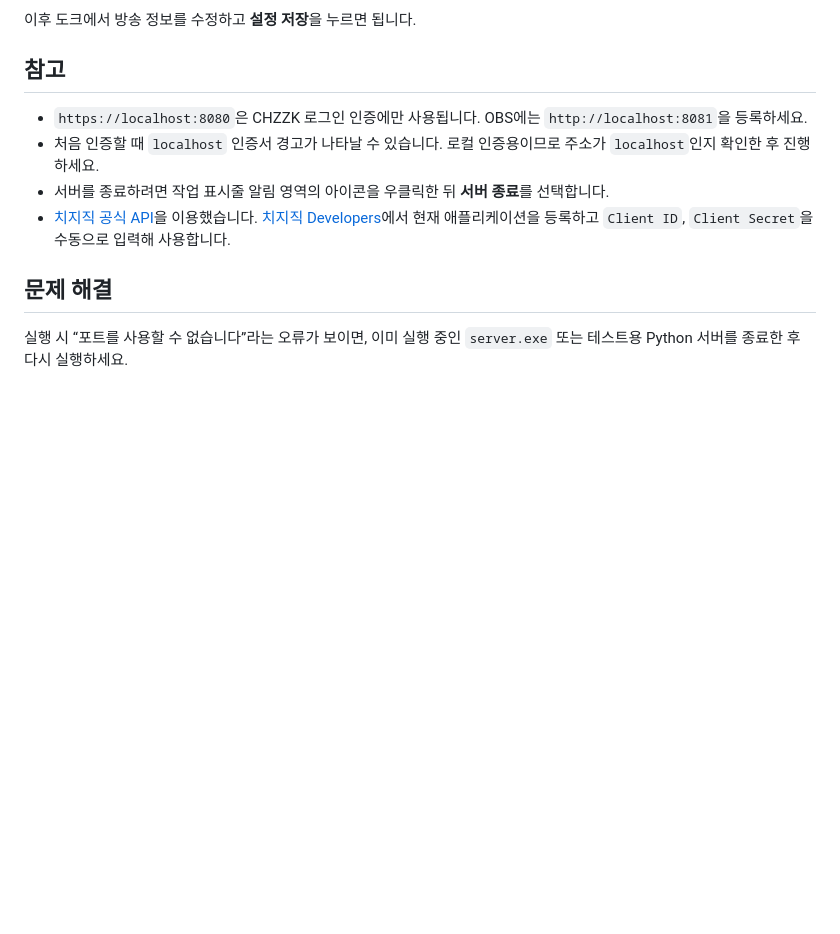
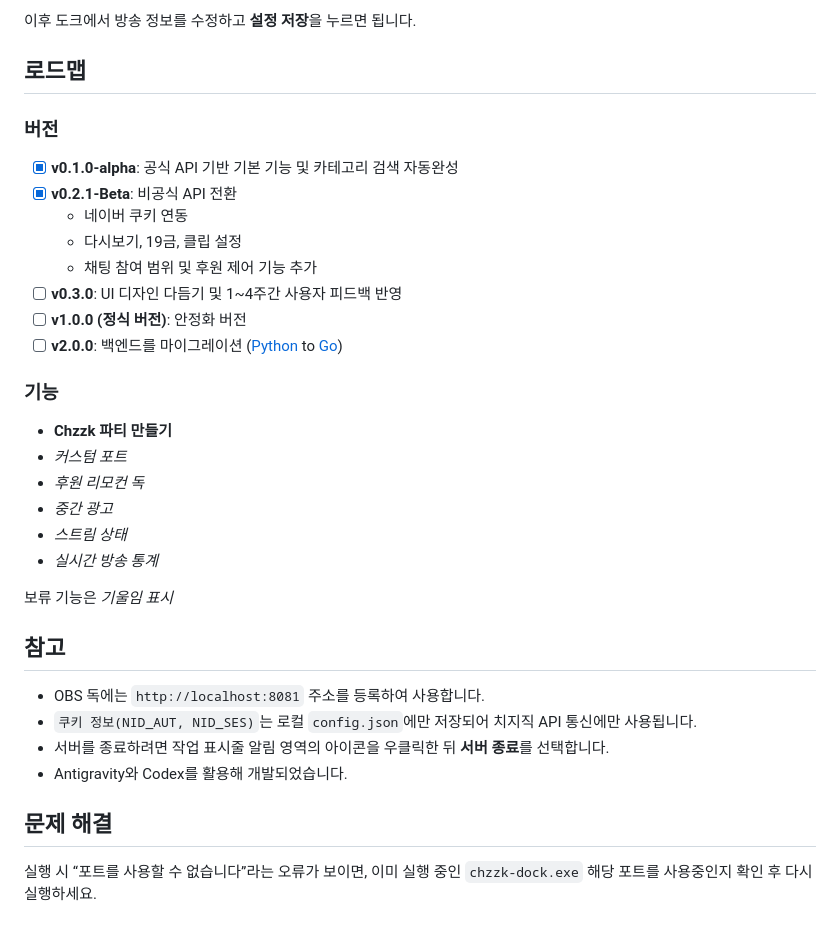
Before and after one commit to MK0522/chzzk-dock, a Markdown page: docs/README.md, the part around the change printed below. Drawn GitHub-style; blank space fills up the shorter version.

```diff
--- a/docs/README.md
+++ b/docs/README.md
@@ -31,13 +42,35 @@ http://localhost:8081
 
 이후 도크에서 방송 정보를 수정하고 **설정 저장**을 누르면 됩니다.
 
+## 로드맵
+
+### 버전
+- [x] **v0.1.0-alpha**: 공식 API 기반 기본 기능 및 카테고리 검색 자동완성
+- [x] **v0.2.1-Beta**: 비공식 API 전환
+  - 네이버 쿠키 연동
+  - 다시보기, 19금, 클립 설정
+  - 채팅 참여 범위 및 후원 제어 기능 추가
+- [ ] **v0.3.0**: UI 디자인 다듬기 및 1~4주간 사용자 피드백 반영
+- [ ] **v1.0.0 (정식 버전)**: 안정화 버전
+- [ ] **v2.0.0**: 백엔드를 마이그레이션 ([Python](https://www.python.org/) to [Go](https://go.dev/))
+
+### 기능
+  - **Chzzk 파티 만들기**
+  - *커스텀 포트*
+  - *후원 리모컨 독*
+  - *중간 광고*
+  - *스트림 상태*
+  - *실시간 방송 통계*
+
+보류 기능은 *기울임 표시*
+
 ## 참고
 
-- `https://localhost:8080`은 CHZZK 로그인 인증에만 사용됩니다. OBS에는 `http://localhost:8081`을 등록하세요.
-- 처음 인증할 때 `localhost` 인증서 경고가 나타날 수 있습니다. 로컬 인증용이므로 주소가 `localhost`인지 확인한 후 진행하세요.
+- OBS 독에는 `http://localhost:8081` 주소를 등록하여 사용합니다.
+- `쿠키 정보(NID_AUT, NID_SES)`는 로컬 `config.json`에만 저장되어 치지직 API 통신에만 사용됩니다.
 - 서버를 종료하려면 작업 표시줄 알림 영역의 아이콘을 우클릭한 뒤 **서버 종료**를 선택합니다.
-- [치지직 공식 API](https://chzzk.gitbook.io/chzzk)을 이용했습니다. [치지직 Developers](https://developers.chzzk.naver.com/application)에서 현재 애플리케이션을 등록하고 `Client ID`, `Client Secret`을 수동으로 입력해 사용합니다.
+- Antigravity와 Codex를 활용해 개발되었습니다.
 
 ## 문제 해결
 
-실행 시 “포트를 사용할 수 없습니다”라는 오류가 보이면, 이미 실행 중인 `server.exe` 또는 테스트용 Python 서버를 종료한 후 다시 실행하세요.
+실행 시 “포트를 사용할 수 없습니다”라는 오류가 보이면, 이미 실행 중인 `chzzk-dock.exe` 해당 포트를 사용중인지 확인 후 다시 실행하세요.
```
Also changed, not shown: other parts of docs/README.md (+28 -17 lines), docs/preview.png, docs/twitch.jpg (added), 8 other files.
